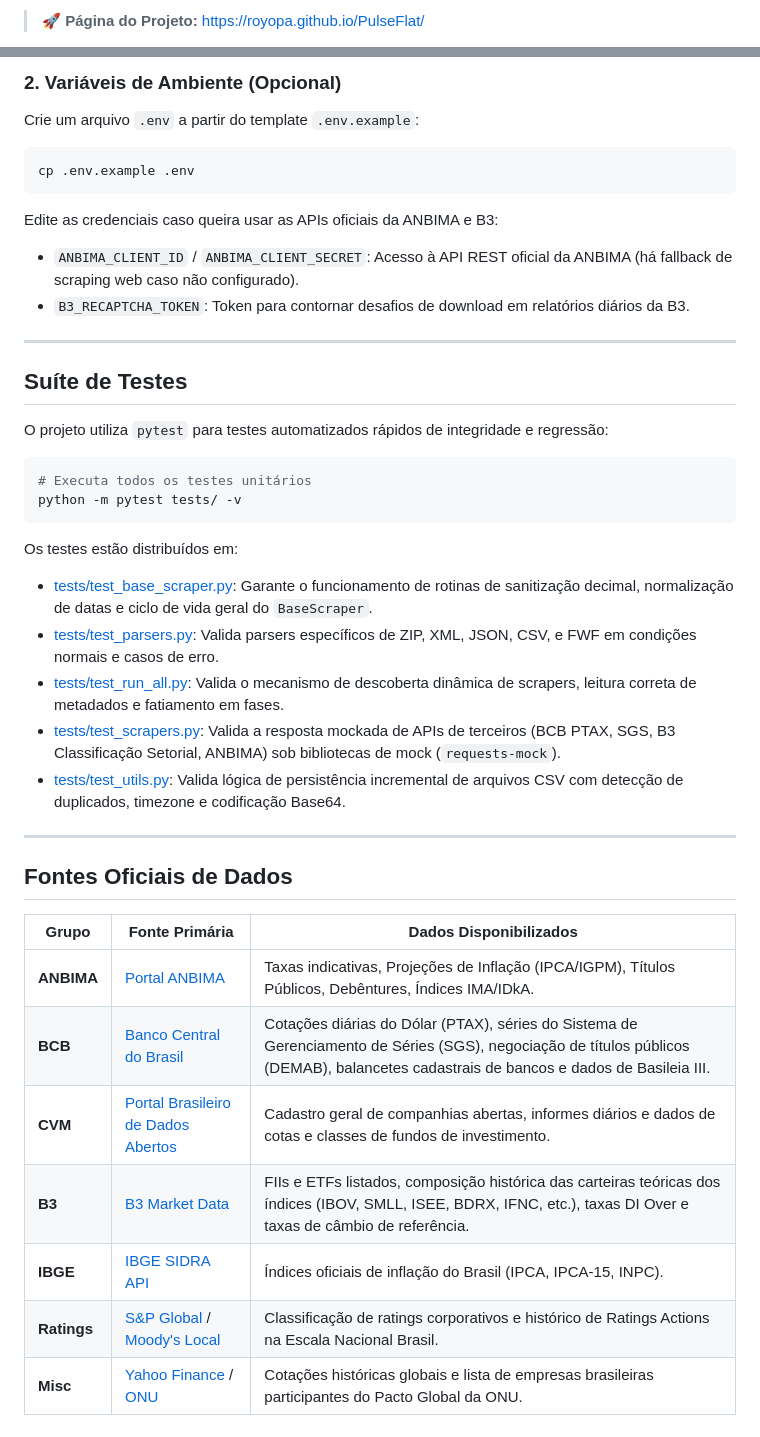
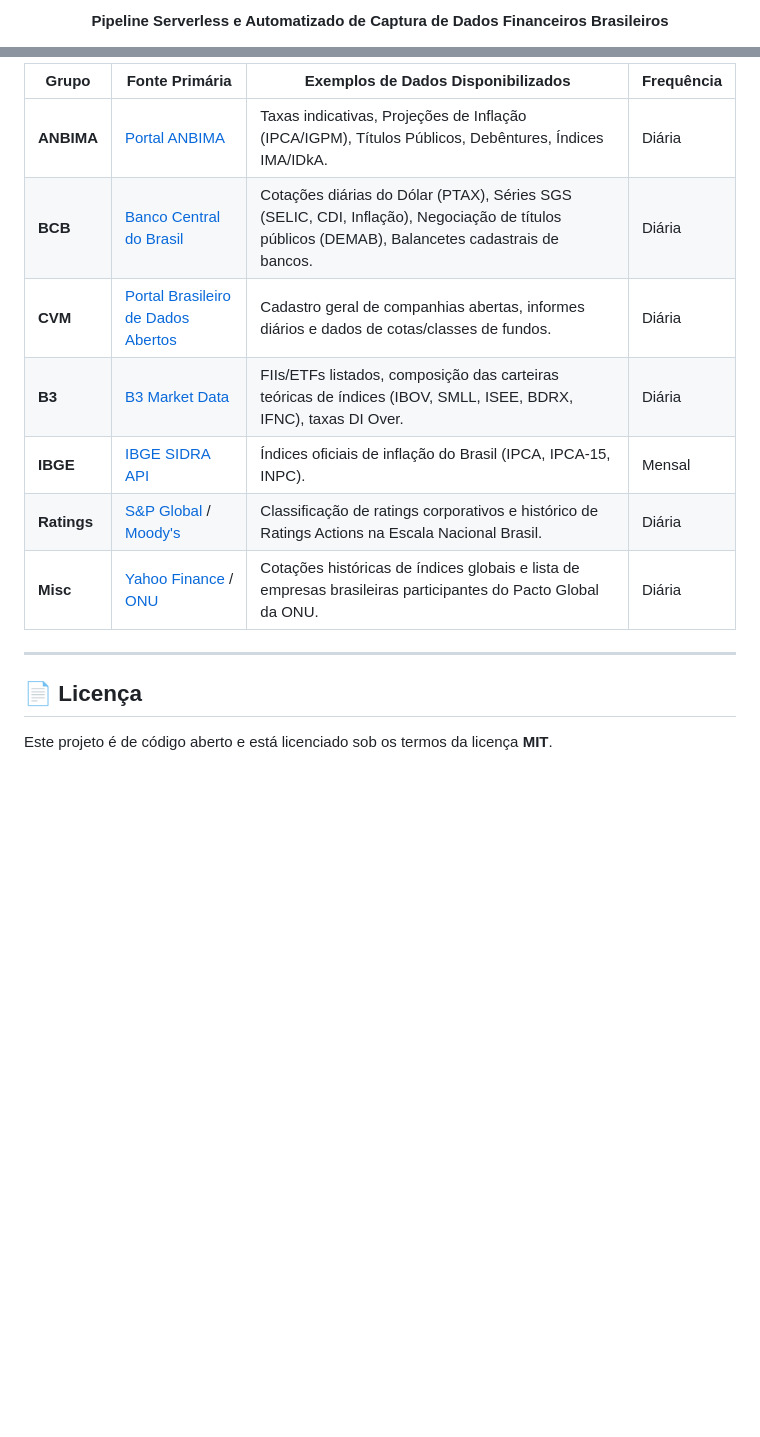
Before and after one commit to PulseDataLabs/PulseFlat, a Markdown page: README.md, 2 parts joined by grey strips. Drawn GitHub-style; blank space fills up the shorter version.

````diff
--- a/README.md
+++ b/README.md
@@ -6,3 +6,5 @@
 
-> 🚀 **Página do Projeto:** [https://royopa.github.io/PulseFlat/](https://royopa.github.io/PulseFlat/)
+<p align="center">
+  <strong>Pipeline Serverless e Automatizado de Captura de Dados Financeiros Brasileiros</strong>
+</p>
 
@@ -141,41 +204,16 @@ pip install -r requirements.txt
 
-### 2. Variáveis de Ambiente (Opcional)
-Crie um arquivo `.env` a partir do template `.env.example`:
-```bash
-cp .env.example .env
-```
-Edite as credenciais caso queira usar as APIs oficiais da ANBIMA e B3:
-*   `ANBIMA_CLIENT_ID` / `ANBIMA_CLIENT_SECRET`: Acesso à API REST oficial da ANBIMA (há fallback de scraping web caso não configurado).
-*   `B3_RECAPTCHA_TOKEN`: Token para contornar desafios de download em relatórios diários da B3.
+| Grupo | Fonte Primária | Exemplos de Dados Disponibilizados | Frequência |
+|---|---|---|---|
+| **ANBIMA** | [Portal ANBIMA](https://www.anbima.com.br) | Taxas indicativas, Projeções de Inflação (IPCA/IGPM), Títulos Públicos, Debêntures, Índices IMA/IDkA. | Diária |
+| **BCB** | [Banco Central do Brasil](https://www.bcb.gov.br) | Cotações diárias do Dólar (PTAX), Séries SGS (SELIC, CDI, Inflação), Negociação de títulos públicos (DEMAB), Balancetes cadastrais de bancos. | Diária |
+| **CVM** | [Portal Brasileiro de Dados Abertos](https://dados.cvm.gov.br) | Cadastro geral de companhias abertas, informes diários e dados de cotas/classes de fundos. | Diária |
+| **B3** | [B3 Market Data](https://www.b3.com.br) | FIIs/ETFs listados, composição das carteiras teóricas de índices (IBOV, SMLL, ISEE, BDRX, IFNC), taxas DI Over. | Diária |
+| **IBGE** | [IBGE SIDRA API](https://sidra.ibge.gov.br) | Índices oficiais de inflação do Brasil (IPCA, IPCA-15, INPC). | Mensal |
+| **Ratings** | [S&P Global](https://www.spglobal.com) / [Moody's](https://www.moodyslocal.com) | Classificação de ratings corporativos e histórico de Ratings Actions na Escala Nacional Brasil. | Diária |
+| **Misc** | [Yahoo Finance](https://finance.yahoo.com) / [ONU](https://unglobalcompact.org) | Cotações históricas de índices globais e lista de empresas brasileiras participantes do Pacto Global da ONU. | Diária |
 
 ---
 
-## Suíte de Testes
+## 📄 Licença
 
-O projeto utiliza `pytest` para testes automatizados rápidos de integridade e regressão:
-
-```bash
-# Executa todos os testes unitários
-python -m pytest tests/ -v
-```
-
-Os testes estão distribuídos em:
-*   [tests/test_base_scraper.py](file:///Users/rodrigo/projects/PulseFlat/tests/test_base_scraper.py): Garante o funcionamento de rotinas de sanitização decimal, normalização de datas e ciclo de vida geral do `BaseScraper`.
-*   [tests/test_parsers.py](file:///Users/rodrigo/projects/PulseFlat/tests/test_parsers.py): Valida parsers específicos de ZIP, XML, JSON, CSV, e FWF em condições normais e casos de erro.
-*   [tests/test_run_all.py](file:///Users/rodrigo/projects/PulseFlat/tests/test_run_all.py): Valida o mecanismo de descoberta dinâmica de scrapers, leitura correta de metadados e fatiamento em fases.
-*   [tests/test_scrapers.py](file:///Users/rodrigo/projects/PulseFlat/tests/test_scrapers.py): Valida a resposta mockada de APIs de terceiros (BCB PTAX, SGS, B3 Classificação Setorial, ANBIMA) sob bibliotecas de mock (`requests-mock`).
-*   [tests/test_utils.py](file:///Users/rodrigo/projects/PulseFlat/tests/test_utils.py): Valida lógica de persistência incremental de arquivos CSV com detecção de duplicados, timezone e codificação Base64.
-
----
-
-## Fontes Oficiais de Dados
-
-| Grupo | Fonte Primária | Dados Disponibilizados |
-|---|---|---|
-| **ANBIMA** | [Portal ANBIMA](https://www.anbima.com.br) | Taxas indicativas, Projeções de Inflação (IPCA/IGPM), Títulos Públicos, Debêntures, Índices IMA/IDkA. |
-| **BCB** | [Banco Central do Brasil](https://www.bcb.gov.br) | Cotações diárias do Dólar (PTAX), séries do Sistema de Gerenciamento de Séries (SGS), negociação de títulos públicos (DEMAB), balancetes cadastrais de bancos e dados de Basileia III. |
-| **CVM** | [Portal Brasileiro de Dados Abertos](https://dados.cvm.gov.br) | Cadastro geral de companhias abertas, informes diários e dados de cotas e classes de fundos de investimento. |
-| **B3** | [B3 Market Data](https://www.b3.com.br) | FIIs e ETFs listados, composição histórica das carteiras teóricas dos índices (IBOV, SMLL, ISEE, BDRX, IFNC, etc.), taxas DI Over e taxas de câmbio de referência. |
-| **IBGE** | [IBGE SIDRA API](https://sidra.ibge.gov.br) | Índices oficiais de inflação do Brasil (IPCA, IPCA-15, INPC). |
-| **Ratings** | [S&P Global](https://www.spglobal.com) / [Moody's Local](https://www.moodyslocal.com) | Classificação de ratings corporativos e histórico de Ratings Actions na Escala Nacional Brasil. |
-| **Misc** | [Yahoo Finance](https://finance.yahoo.com) / [ONU](https://unglobalcompact.org) | Cotações históricas globais e lista de empresas brasileiras participantes do Pacto Global da ONU. |
+Este projeto é de código aberto e está licenciado sob os termos da licença **MIT**.
````
Also changed, not shown: other parts of README.md (+128 -67 lines).
